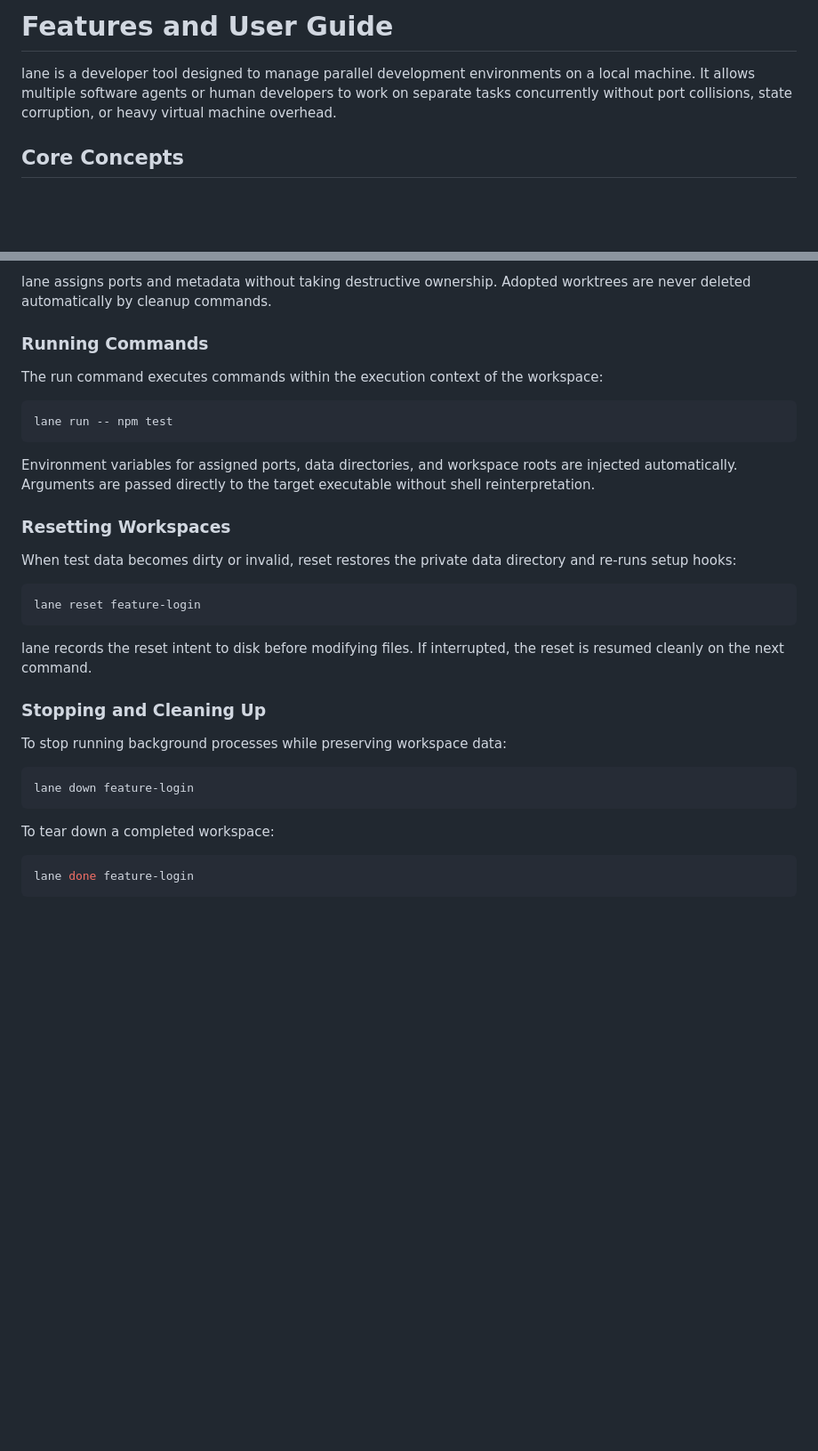
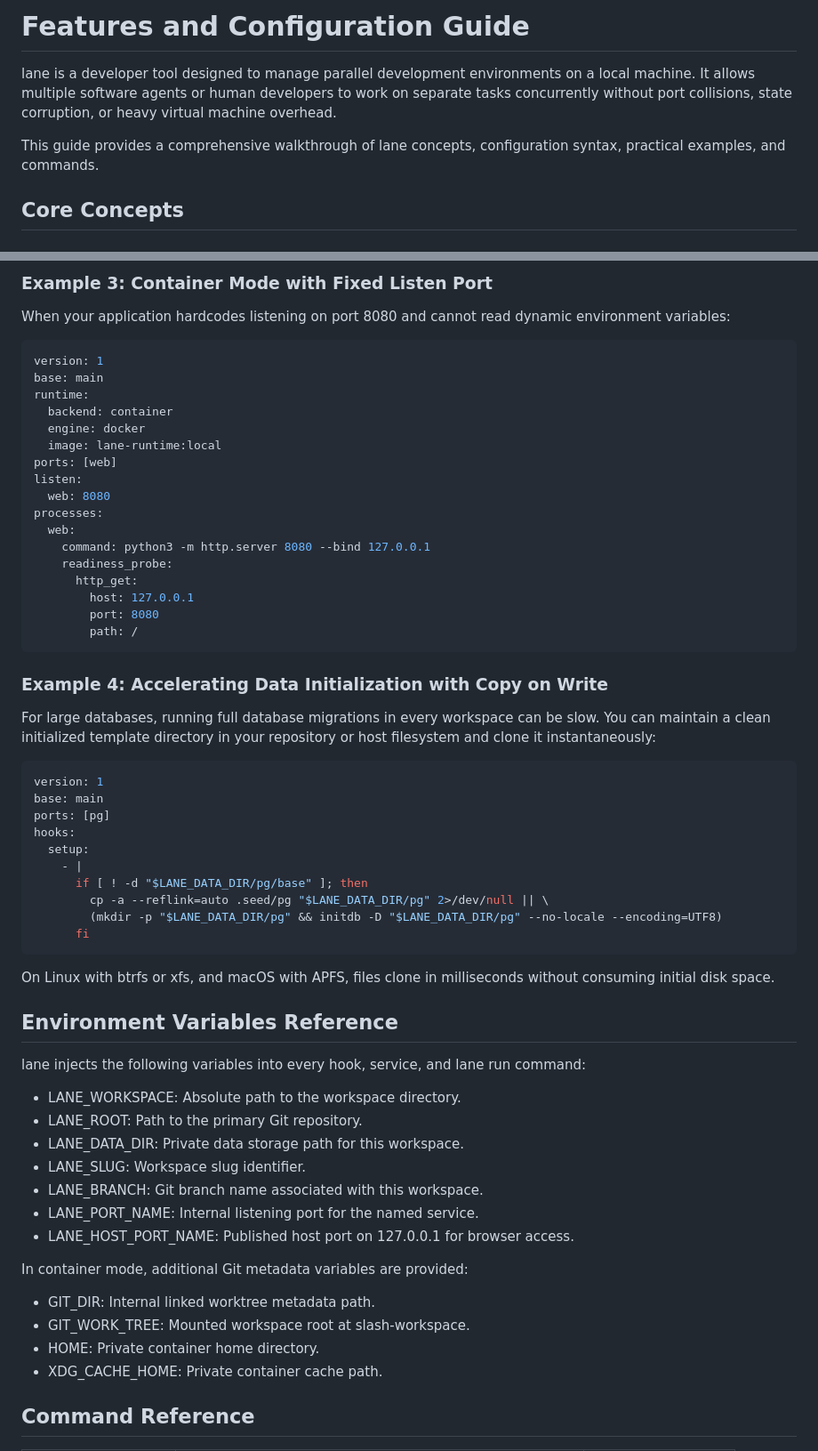
Before and after one commit to Mrjwj34/berth, a Markdown page: docs/features.md, 2 parts joined by grey strips. Shown at 89% size. Drawn GitHub-style; blank space fills up the shorter version.

````diff
--- a/docs/features.md
+++ b/docs/features.md
@@ -1,6 +1,8 @@
-# Features and User Guide
+# Features and Configuration Guide
 
 lane is a developer tool designed to manage parallel development environments on a local machine. It allows multiple software agents or human developers to work on separate tasks concurrently without port collisions, state corruption, or heavy virtual machine overhead.
+
+This guide provides a comprehensive walkthrough of lane concepts, configuration syntax, practical examples, and commands.
 
 ## Core Concepts
 
@@ -49,38 +115,65 @@ lane adopt
 ```
 
-lane assigns ports and metadata without taking destructive ownership. Adopted worktrees are never deleted automatically by cleanup commands.
+### Example 3: Container Mode with Fixed Listen Port
 
-### Running Commands
+When your application hardcodes listening on port 8080 and cannot read dynamic environment variables:
 
-The run command executes commands within the execution context of the workspace:
-
-```sh
-lane run -- npm test
+```yaml
+version: 1
+base: main
+runtime:
+  backend: container
+  engine: docker
+  image: lane-runtime:local
+ports: [web]
+listen:
+  web: 8080
+processes:
+  web:
+    command: python3 -m http.server 8080 --bind 127.0.0.1
+    readiness_probe:
+      http_get:
+        host: 127.0.0.1
+        port: 8080
+        path: /
 ```
 
-Environment variables for assigned ports, data directories, and workspace roots are injected automatically. Arguments are passed directly to the target executable without shell reinterpretation.
+### Example 4: Accelerating Data Initialization with Copy on Write
 
-### Resetting Workspaces
+For large databases, running full database migrations in every workspace can be slow. You can maintain a clean initialized template directory in your repository or host filesystem and clone it instantaneously:
 
-When test data becomes dirty or invalid, reset restores the private data directory and re-runs setup hooks:
-
-```sh
-lane reset feature-login
+```yaml
+version: 1
+base: main
+ports: [pg]
+hooks:
+  setup:
+    - |
+      if [ ! -d "$LANE_DATA_DIR/pg/base" ]; then
+        cp -a --reflink=auto .seed/pg "$LANE_DATA_DIR/pg" 2>/dev/null || \
+        (mkdir -p "$LANE_DATA_DIR/pg" && initdb -D "$LANE_DATA_DIR/pg" --no-locale --encoding=UTF8)
+      fi
 ```
 
-lane records the reset intent to disk before modifying files. If interrupted, the reset is resumed cleanly on the next command.
+On Linux with btrfs or xfs, and macOS with APFS, files clone in milliseconds without consuming initial disk space.
 
-### Stopping and Cleaning Up
+## Environment Variables Reference
 
-To stop running background processes while preserving workspace data:
+lane injects the following variables into every hook, service, and lane run command:
 
-```sh
-lane down feature-login
-```
+- LANE_WORKSPACE: Absolute path to the workspace directory.
+- LANE_ROOT: Path to the primary Git repository.
+- LANE_DATA_DIR: Private data storage path for this workspace.
+- LANE_SLUG: Workspace slug identifier.
+- LANE_BRANCH: Git branch name associated with this workspace.
+- LANE_PORT_NAME: Internal listening port for the named service.
+- LANE_HOST_PORT_NAME: Published host port on 127.0.0.1 for browser access.
 
-To tear down a completed workspace:
+In container mode, additional Git metadata variables are provided:
+- GIT_DIR: Internal linked worktree metadata path.
+- GIT_WORK_TREE: Mounted workspace root at slash-workspace.
+- HOME: Private container home directory.
+- XDG_CACHE_HOME: Private container cache path.
 
-```sh
-lane done feature-login
-```
+## Command Reference
 
````
Also changed, not shown: other parts of docs/features.md (+110 -34 lines), README.md (+7 -35 lines), README.zh-CN.md (+7 -35 lines).
